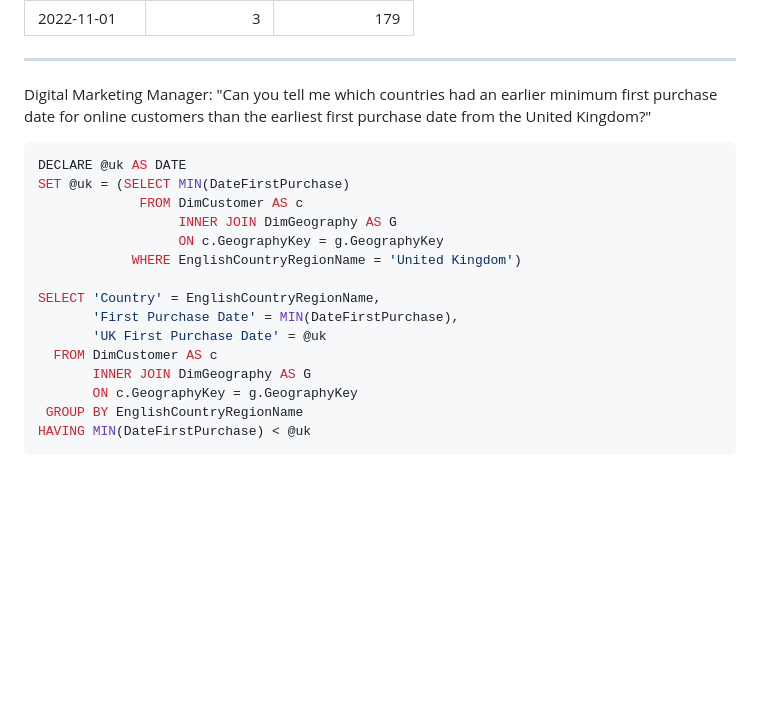
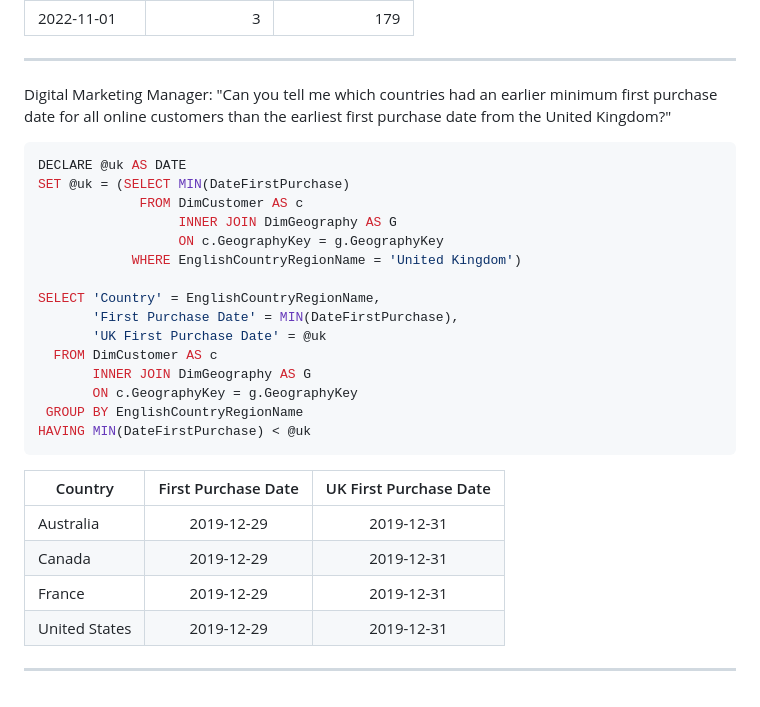
Before and after one commit to djoond/djoond.github.io, a Markdown page: docs/sql_examples.md, the part around the change. GitHub-like rendering; blank space fills up the shorter version.

````diff
--- a/docs/sql_examples.md
+++ b/docs/sql_examples.md
@@ -252,7 +252,7 @@ SELECT DISTINCT CAST(DATEADD(MONTH, DATEDIFF(MONTH, 0, OrderDate),0) AS date) AS
 
 ***
 
-Digital Marketing Manager: "Can you tell me which countries had an earlier minimum first purchase date for online customers than the earliest first purchase date from the United Kingdom?"
+Digital Marketing Manager: "Can you tell me which countries had an earlier minimum first purchase date for all online customers than the earliest first purchase date from the United Kingdom?"
 
 ```SQL
 DECLARE @uk AS DATE
@@ -271,3 +271,11 @@ SELECT 'Country' = EnglishCountryRegionName,
  GROUP BY EnglishCountryRegionName
 HAVING MIN(DateFirstPurchase) < @uk
 ```
+| Country       | First Purchase Date | UK First Purchase Date |
+|---------------|:-------------------:|:----------------------:|
+| Australia     |      2019-12-29     |       2019-12-31       |
+| Canada        |      2019-12-29     |       2019-12-31       |
+| France        |      2019-12-29     |       2019-12-31       |
+| United States |      2019-12-29     |       2019-12-31       |
+
+***
````
